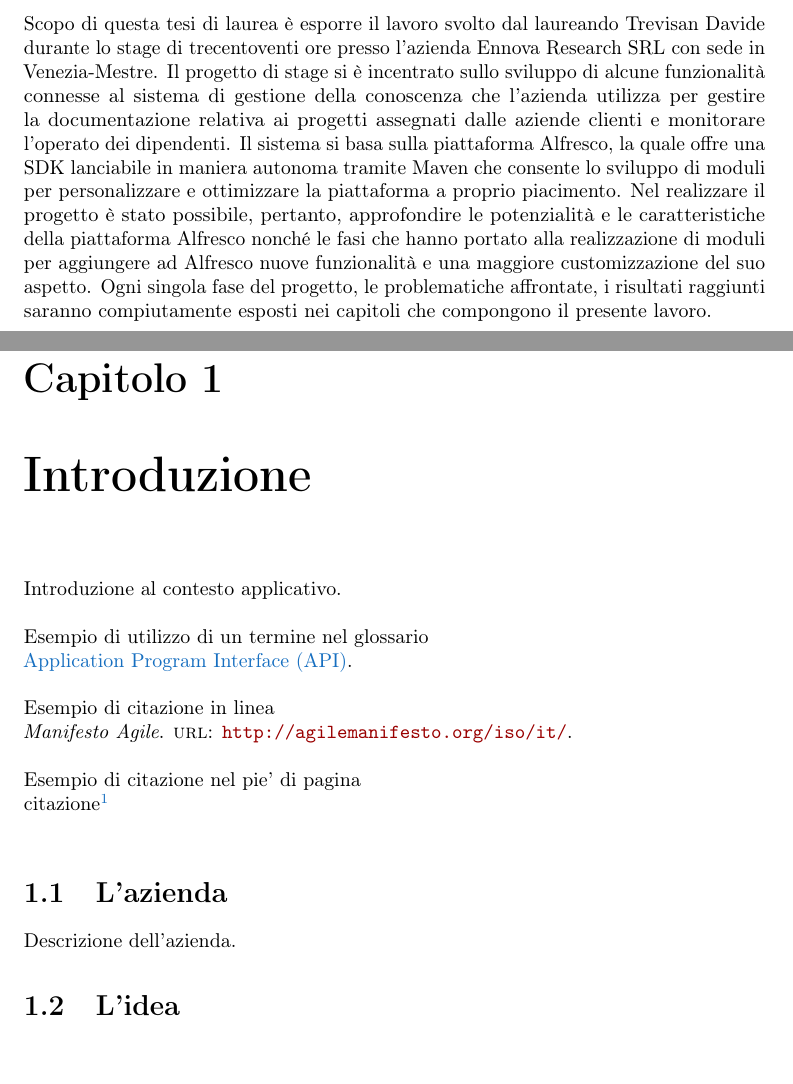
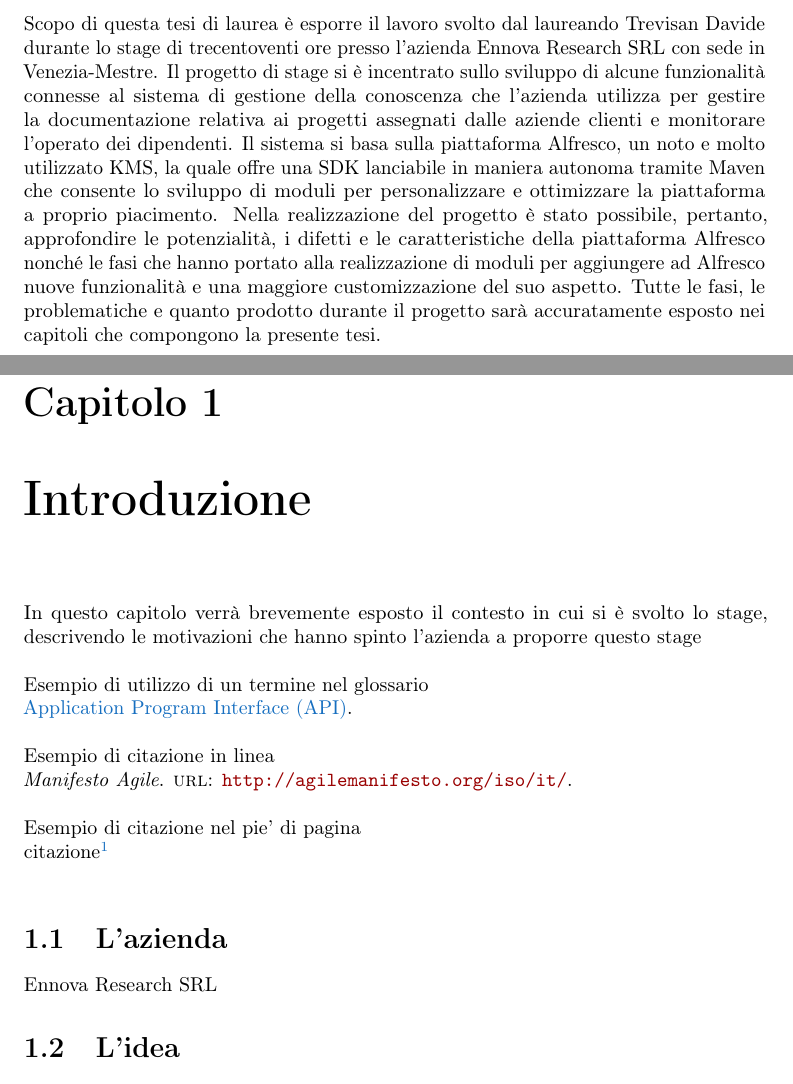
Before and after one commit to Trexy94/Tesi, a LaTeX thesis (tesi.tex, which reads capitoli/capitolo-1.tex, inizio-fine/sommario.tex): two parts of pages 5 and 11 of 33, joined at a grey line, cut so that both start at the same text. Compiled offline with pdfLaTeX.

Commit message:
inizio lavori 1.01

```diff
--- a/capitoli/capitolo-1.tex
+++ b/capitoli/capitolo-1.tex
@@ -8,7 +8,7 @@
 \label{cap:introduzione}
 %**************************************************************
 
-Introduzione al contesto applicativo.\\
+In questo capitolo verrà brevemente esposto il contesto in cui si è svolto lo stage, descrivendo le motivazioni che hanno spinto l'azienda a proporre questo stage \\
 
 \noindent Esempio di utilizzo di un termine nel glossario \\
 \gls{api}. \\
@@ -22,7 +22,7 @@ citazione\footcite{womak:lean-thinking} \\
 %**************************************************************
 \section{L'azienda}
 
-Descrizione dell'azienda.
+Ennova Research SRL
 
 %**************************************************************
 \section{L'idea}
--- a/inizio-fine/sommario.tex
+++ b/inizio-fine/sommario.tex
@@ -20,10 +20,8 @@ Scopo di questa tesi di laurea è esporre il lavoro svolto dal laureando Trevisa
 durante lo stage di trecentoventi ore presso l’azienda Ennova Research SRL con sede in
 Venezia-Mestre.
 Il progetto di stage si è incentrato sullo sviluppo di alcune funzionalità connesse
-al sistema di gestione della conoscenza che l’azienda utilizza per gestire la documentazione relativa ai progetti assegnati dalle aziende clienti e monitorare l’operato dei dipendenti. Il sistema si basa sulla piattaforma Alfresco, la quale offre una SDK lanciabile in maniera autonoma tramite Maven che consente lo sviluppo di moduli per personalizzare e ottimizzare la piattaforma a proprio piacimento. Nel realizzare il progetto è stato possibile, pertanto, approfondire le potenzialità e le caratteristiche della piattaforma Alfresco nonché le fasi che hanno portato alla realizzazione di moduli per aggiungere ad Alfresco nuove funzionalità e una maggiore customizzazione del suo aspetto.
-Ogni singola fase del progetto, le problematiche affrontate, i risultati raggiunti saranno
-compiutamente esposti nei capitoli che compongono il presente lavoro.
-
+al sistema di gestione della conoscenza che l’azienda utilizza per gestire la documentazione relativa ai progetti assegnati dalle aziende clienti e monitorare l’operato dei dipendenti. Il sistema si basa sulla piattaforma Alfresco, un noto e molto utilizzato KMS, la quale offre una SDK lanciabile in maniera autonoma tramite Maven che consente lo sviluppo di moduli per personalizzare e ottimizzare la piattaforma a proprio piacimento. Nella realizzazione del progetto è stato possibile, pertanto, approfondire le potenzialità, i difetti e le caratteristiche della piattaforma Alfresco nonché le fasi che hanno portato alla realizzazione di moduli per aggiungere ad Alfresco nuove funzionalità e una maggiore customizzazione del suo aspetto.
+Tutte le fasi, le problematiche e quanto prodotto durante il progetto sarà accuratamente esposto nei capitoli che compongono la presente tesi.
 %\vfill
 %
 %\selectlanguage{english}
```
Also changed, not shown: tesi.pdf, 3 other files.
